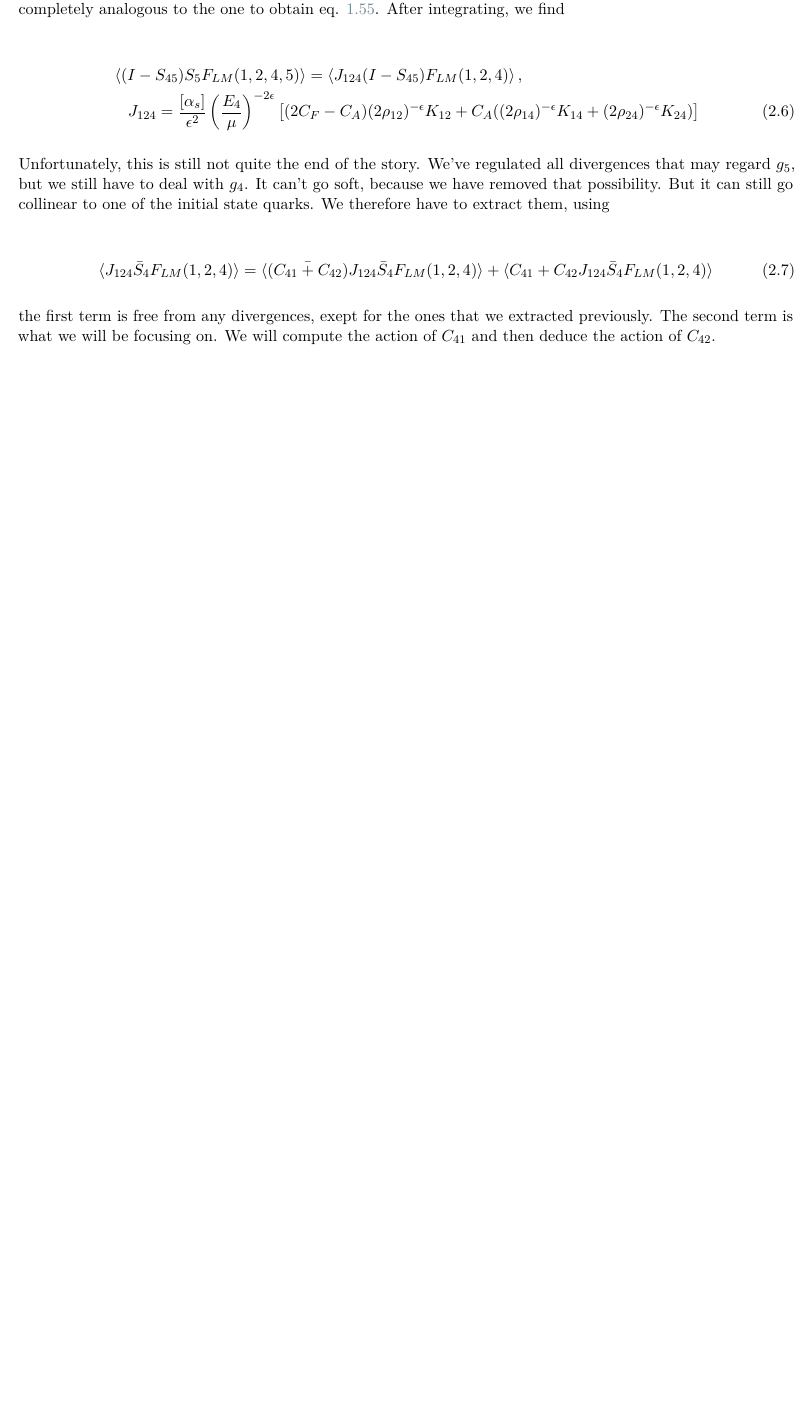
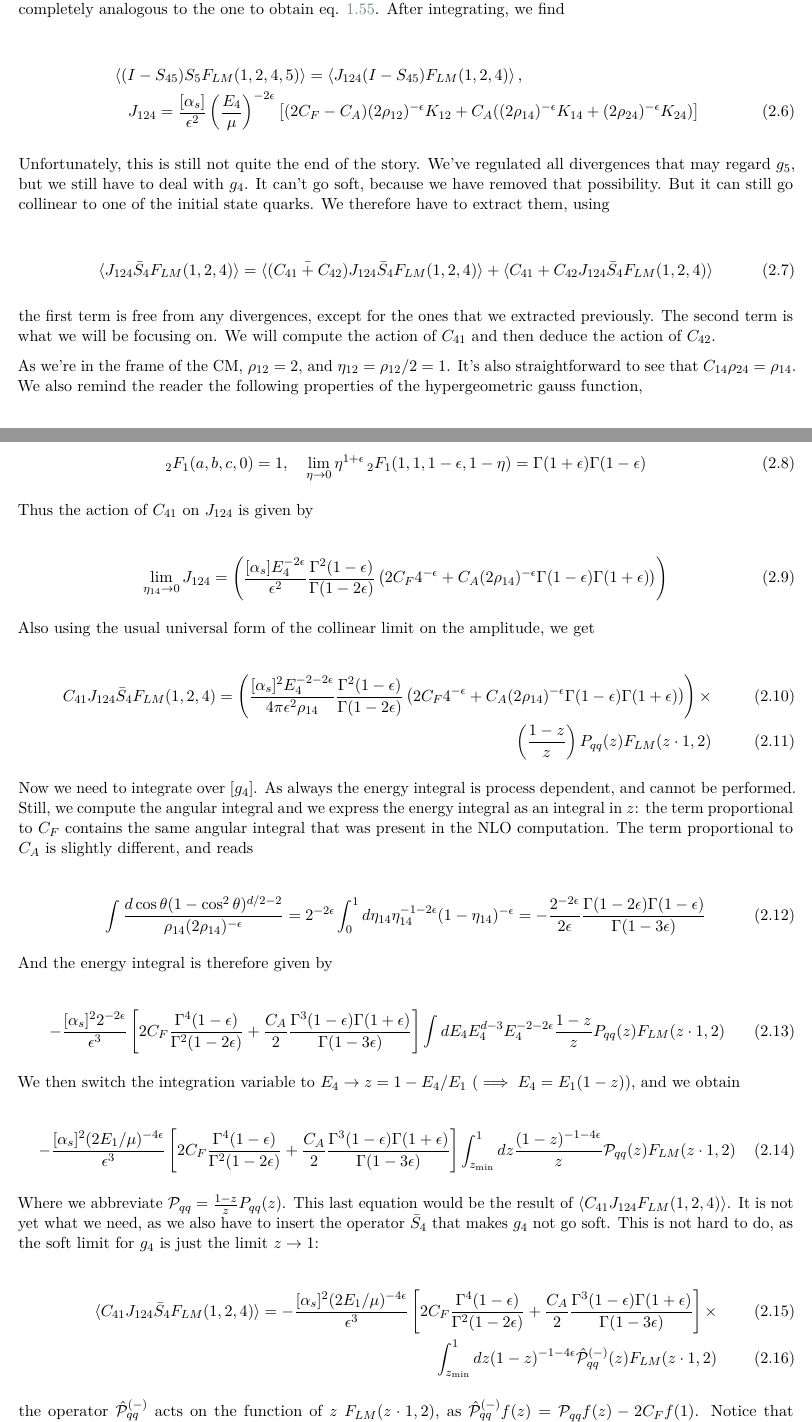
Before and after one commit to Giacomo-Galliani/appunti, a LaTeX thesis (tesi/main.tex): part of page 17 of 17 before the commit and two parts of pages 17 and 18 of 18 after it, the two joined at a grey line, cut so that both start at the same text, the shorter picture padded with empty space. Compiled offline with pdfLaTeX.

Commit message:
update tesi

```diff
--- a/tesi/main.tex
+++ b/tesi/main.tex
@@ -731,7 +731,55 @@ Unfortunately, this is still not quite the end of the story. We've regulated all
     \braket{J_{124}\bar{S}_4 F_{LM}(1, 2, 4)} = \braket{(\bar{C_{41} + C_{42}})J_{124}\bar{S}_4F_{LM}(1, 2, 4)} + \braket{C_{41} + C_{42}J_{124}\bar{S}_4F_{LM}(1, 2, 4)}
 \end{align}
 
-the first term is free from any divergences, exept for the ones that we extracted previously. The second term is what we will be focusing on. We will compute the action of \(C_{41}\) and then deduce the action of \(C_{42}\).
+the first term is free from any divergences, except for the ones that we extracted previously. The second term is what we will be focusing on. We will compute the action of \(C_{41}\) and then deduce the action of \(C_{42}\).
+
+As we're in the frame of the CM, \(\rho_{12} = 2\), and \(\eta_{12} = \rho_{12}/2 = 1\). It's also straightforward to see that \(C_{14}\rho_{24} = \rho_{14}\). We also remind the reader the following properties of the hypergeometric gauss function,
+
+\begin{align}
+    _2 F_1 (a, b, c, 0) = 1, \quad \lim_{\eta \to 0} \eta^{1+\eps} \, _2 F_1(1, 1, 1-\eps, 1-\eta) = \Gamma(1+\eps)\Gamma(1-\eps)
+\end{align}
+
+Thus the action of \(C_{41}\) on \(J_{124}\) is given by
+
+\begin{align}
+    \lim_{\eta_{14}\to 0} J_{124} = \left( \frac{[\alpha_s]E_4^{-2\eps}}{\eps^2}\frac{\Gamma^2(1-\eps)}{\Gamma(1-2\eps)}\left(2C_F4^{-\eps} + C_A (2\rho_{14})^{-\eps}\Gamma(1-\eps)\Gamma(1+\eps) \right) \right)
+\end{align}
+
+Also using the usual universal form of the collinear limit on the amplitude, we get
+
+\begin{align}
+    C_{41}J_{124}\bar{S}_4 F_{LM}(1, 2, 4) = \left( \frac{[\alpha_s]^2E_4^{-2-2\eps}}{4\pi\eps^2\rho_{14}}\frac{\Gamma^2(1-\eps)}{\Gamma(1-2\eps)}\left(2C_F4^{-\eps} + C_A (2\rho_{14})^{-\eps}\Gamma(1-\eps)\Gamma(1+\eps) \right) \right) \times \\ \left( \frac{1-z}{z} \right)P_{qq}(z)F_{LM}(z\cdot 1, 2)
+\end{align}
+
+Now we need to integrate over \([g_4]\). As always the energy integral is process dependent, and cannot be performed. Still, we compute the angular integral and we express the energy integral as an integral in \(z\): the term proportional to \(C_F\) contains the same angular integral that was present in the NLO computation. The term proportional to \(C_A\) is slightly different, and reads
+
+\begin{align}
+    \int \frac{d\cos\theta (1-\cos^2\theta)^{d/2-2}}{\rho_{14} (2\rho_{14})^{-\eps}} = 2^{-2\eps}\int_0^1 d\eta_{14} \eta_{14}^{-1-2\eps}(1-\eta_{14})^{-\eps} = -\frac{2^{-2\eps}}{2\eps}\frac{\Gamma(1-2\eps)\Gamma(1-\eps)}{\Gamma(1-3\eps)}
+\end{align}
+
+And the energy integral is therefore given by
+
+\begin{align}
+    -\frac{[\alpha_s]^22^{-2\eps}}{\eps^3}\left[ 2C_F\frac{\Gamma^4(1-\eps)}{\Gamma^2(1-2\eps)} + \frac{C_A}{2}\frac{\Gamma^3(1-\eps)\Gamma(1+\eps)}{\Gamma(1-3\eps)}\right]\int dE_4 E_4^{d-3} E_4^{-2-2\eps} \frac{1-z}{z}P_{qq}(z) F_{LM}(z\cdot 1, 2)
+\end{align}
+
+We then switch the integration variable to \(E_4 \to z = 1-E_4/E_1\) (\(\implies E_4 = E_1(1-z)\)), and we obtain
+
+\begin{align}
+    -\frac{[\alpha_s]^2(2E_1/\mu)^{-4\eps}}{\eps^3}\left[ 2C_F\frac{\Gamma^4(1-\eps)}{\Gamma^2(1-2\eps)} + \frac{C_A}{2}\frac{\Gamma^3(1-\eps)\Gamma(1+\eps)}{\Gamma(1-3\eps)}\right]\int_{z_{\min}}^1 dz \frac{(1-z)^{-1-4\eps}}{z}\mathcal{P}_{qq}(z) F_{LM}(z\cdot 1, 2)
+\end{align}
+
+Where we abbreviate \(\mathcal{P}_{qq} = \frac{1-z}{z}P_{qq}(z)\). This last equation would be the result of \(\braket{C_{41}J_{124}F_{LM}(1,2, 4)}\). It is not yet what we need, as we also have to insert the operator \(\bar{S}_4\) that makes \(g_4\) not go soft. This is not hard to do, as the soft limit for \(g_4\) is just the limit \(z\to 1\):
+
+\begin{align}
+    \braket{C_{41}J_{124}\bar{S}_4F_{LM}(1,2, 4)} = -\frac{[\alpha_s]^2(2E_1/\mu)^{-4\eps}}{\eps^3}\left[ 2C_F\frac{\Gamma^4(1-\eps)}{\Gamma^2(1-2\eps)} + \frac{C_A}{2}\frac{\Gamma^3(1-\eps)\Gamma(1+\eps)}{\Gamma(1-3\eps)}\right] \times \\
+    \int_{z_{\min}}^1 dz (1-z)^{-1-4\eps}\hat{\mathcal{P}}^{(-)}_{qq}(z)F_{LM}(z\cdot 1, 2)
+\end{align}
+
+the operator \(\hat{\mathcal{P}}^{(-)}_{qq}\) acts on the function of \(z\) \(F_{LM}(z\cdot1, 2)\), as \(\hat{\mathcal{P}}^{(-)}_{qq} f(z) = \mathcal{P}_{qq}f(z) - 2C_F f(1)\). Notice that \(\mathcal{P}_{qq} \xrightarrow{z\to 1} 2C_F\), so \(\mathcal{P}^{(-)}_{qq} f(z)\) goes to zero as \(z \to 1\).
+
+
+
 
 
 
```
Also changed, not shown: tesi/main.pdf, 5 other files.
